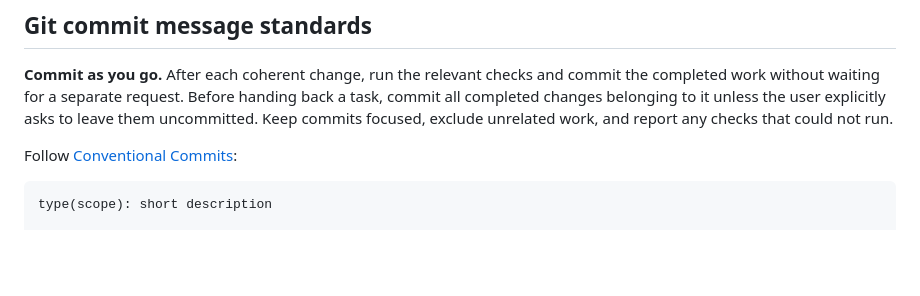
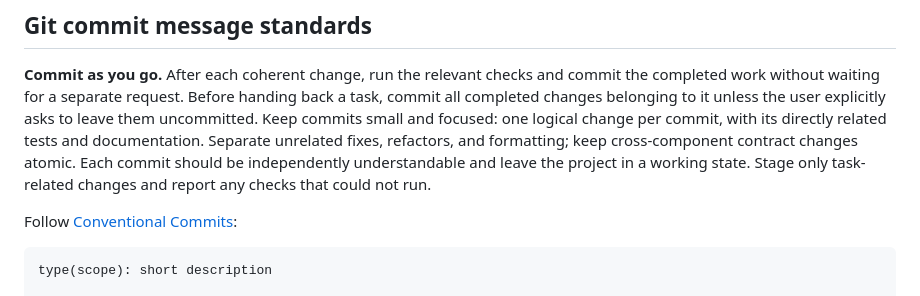
Before and after one commit to manfromanotherland/cuttings, a Markdown page: AGENTS.md, the part around the change. Drawn GitHub-style; blank space fills up the shorter version.

Commit message:
docs: require small focused commits

```diff
--- a/AGENTS.md
+++ b/AGENTS.md
@@ -139,7 +139,11 @@ These are load-bearing. Most architectural questions resolve by appealing to one
 **Commit as you go.** After each coherent change, run the relevant checks and commit the
 completed work without waiting for a separate request. Before handing back a task, commit all
 completed changes belonging to it unless the user explicitly asks to leave them uncommitted.
-Keep commits focused, exclude unrelated work, and report any checks that could not run.
+Keep commits small and focused: one logical change per commit, with its directly related tests
+and documentation. Separate unrelated fixes, refactors, and formatting; keep cross-component
+contract changes atomic. Each commit should be independently understandable and leave the
+project in a working state. Stage only task-related changes and report any checks that could
+not run.
 
 Follow [Conventional Commits](https://www.conventionalcommits.org/):
 
```
